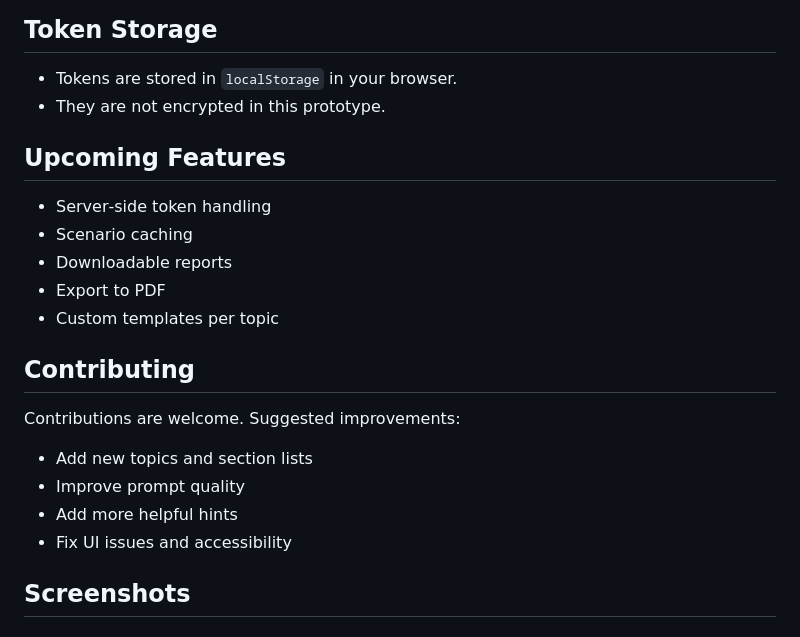
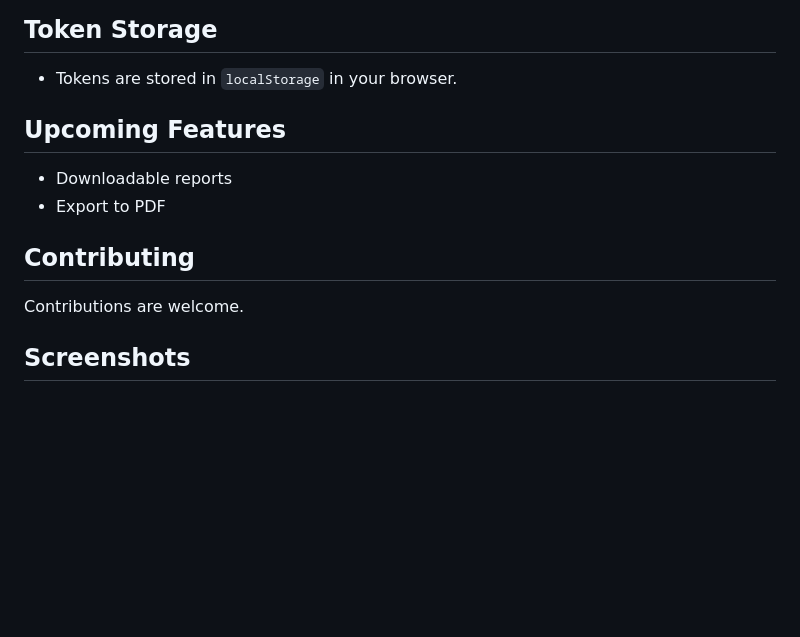
Before and after one commit to noovm/noovm.github.io, a Markdown page: README.md, the part around the change. Rendered like a GitHub page; blank space fills up the shorter version.

```diff
--- a/README.md
+++ b/README.md
@@ -130,25 +130,13 @@ Each scenario is generated as JSON and includes:
 ## Token Storage
 
 - Tokens are stored in `localStorage` in your browser.
-- They are not encrypted in this prototype.
 
 ## Upcoming Features
-
-- Server‑side token handling
-- Scenario caching
 - Downloadable reports
 - Export to PDF
-- Custom templates per topic
 
 ## Contributing
-
-Contributions are welcome. Suggested improvements:
-
-- Add new topics and section lists
-- Improve prompt quality
-- Add more helpful hints
-- Fix UI issues and accessibility
-
+Contributions are welcome.
 ## Screenshots</div>
 
 ## Main UI
```
